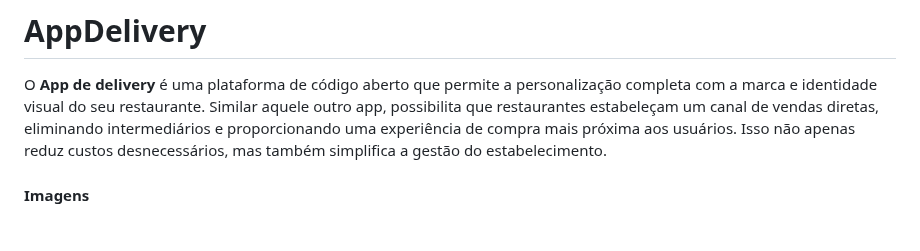
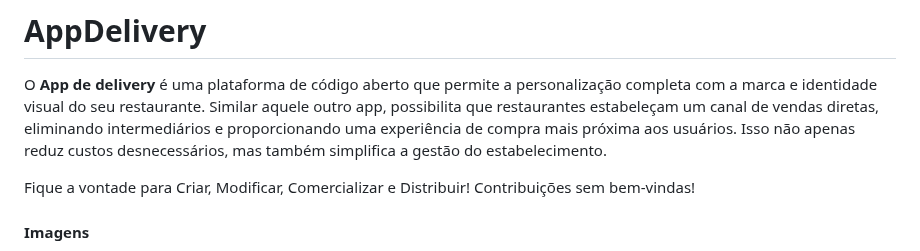
Before and after one commit to carloshomar/appdelivery, a Markdown page: README.md, the part around the change. GitHub-like rendering; blank space fills up the shorter version.

```diff
--- a/README.md
+++ b/README.md
@@ -1,6 +1,9 @@
 # AppDelivery
 
 O **App de delivery** é uma plataforma de código aberto que permite a personalização completa com a marca e identidade visual do seu restaurante. Similar aquele outro app, possibilita que restaurantes estabeleçam um canal de vendas diretas, eliminando intermediários e proporcionando uma experiência de compra mais próxima aos usuários. Isso não apenas reduz custos desnecessários, mas também simplifica a gestão do estabelecimento.
+
+Fique a vontade para Criar, Modificar, Comercializar e Distribuir!
+Contribuições sem bem-vindas!
 
 #### Imagens
 
```
